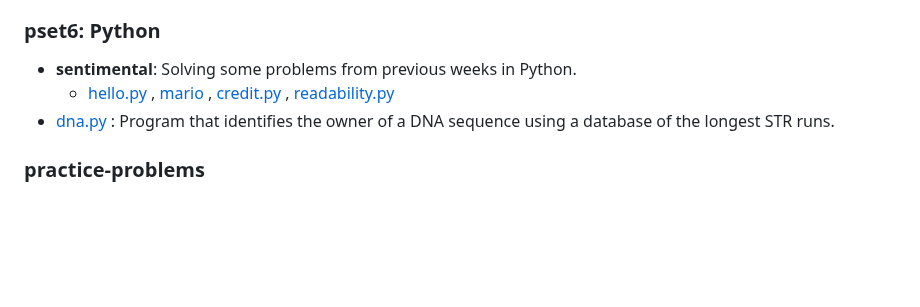
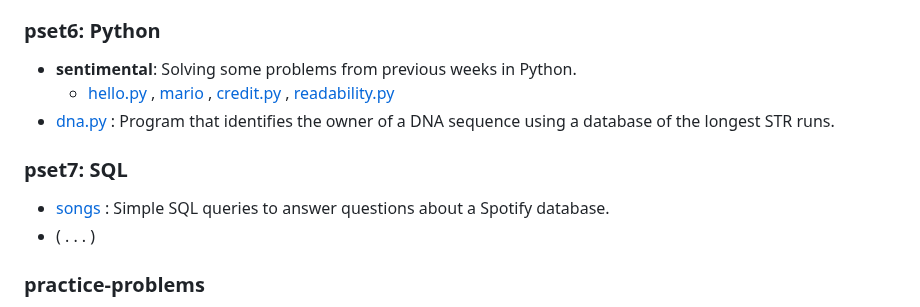
Before and after one commit to thiago-sqr/cs50-problems, a Markdown page: README.md, the part around the change. GitHub-like rendering; blank space fills up the shorter version.

```diff
--- a/README.md
+++ b/README.md
@@ -38,6 +38,10 @@ Solving the problem sets proposed by Harvard University's CS50x course (2024): I
     - [hello.py](/pset6/sentimental/hello/hello.py) , [mario](/pset6/sentimental/mario) , [credit.py](/pset6/sentimental/credit/credit.py) , [readability.py](/pset6/sentimental/readability/readability.py)
 - [dna.py](/pset6/dna/dna.py) : Program that identifies the owner of a DNA sequence using a database of the longest STR runs.
 
+### pset7: SQL
+- [songs](/pset7/songs) : Simple SQL queries to answer questions about a Spotify database.
+- ( . . . )
+
 ### practice-problems
 These are additional problems after completing the problem set for a week. These exercises aren't warm-ups; in fact, they often pose a greater challenge than the problems in the main problem set.
 - **pbm1**
```
